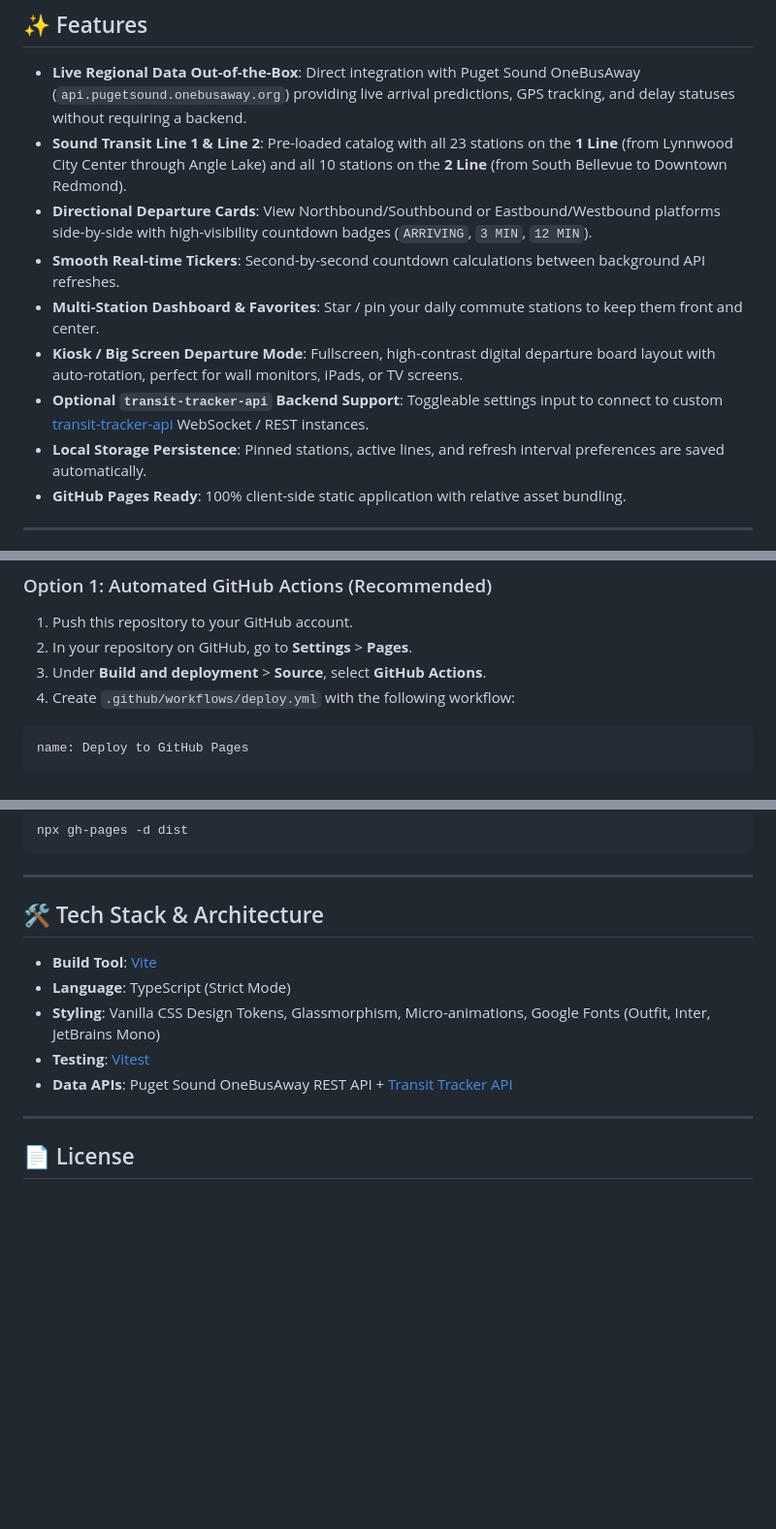
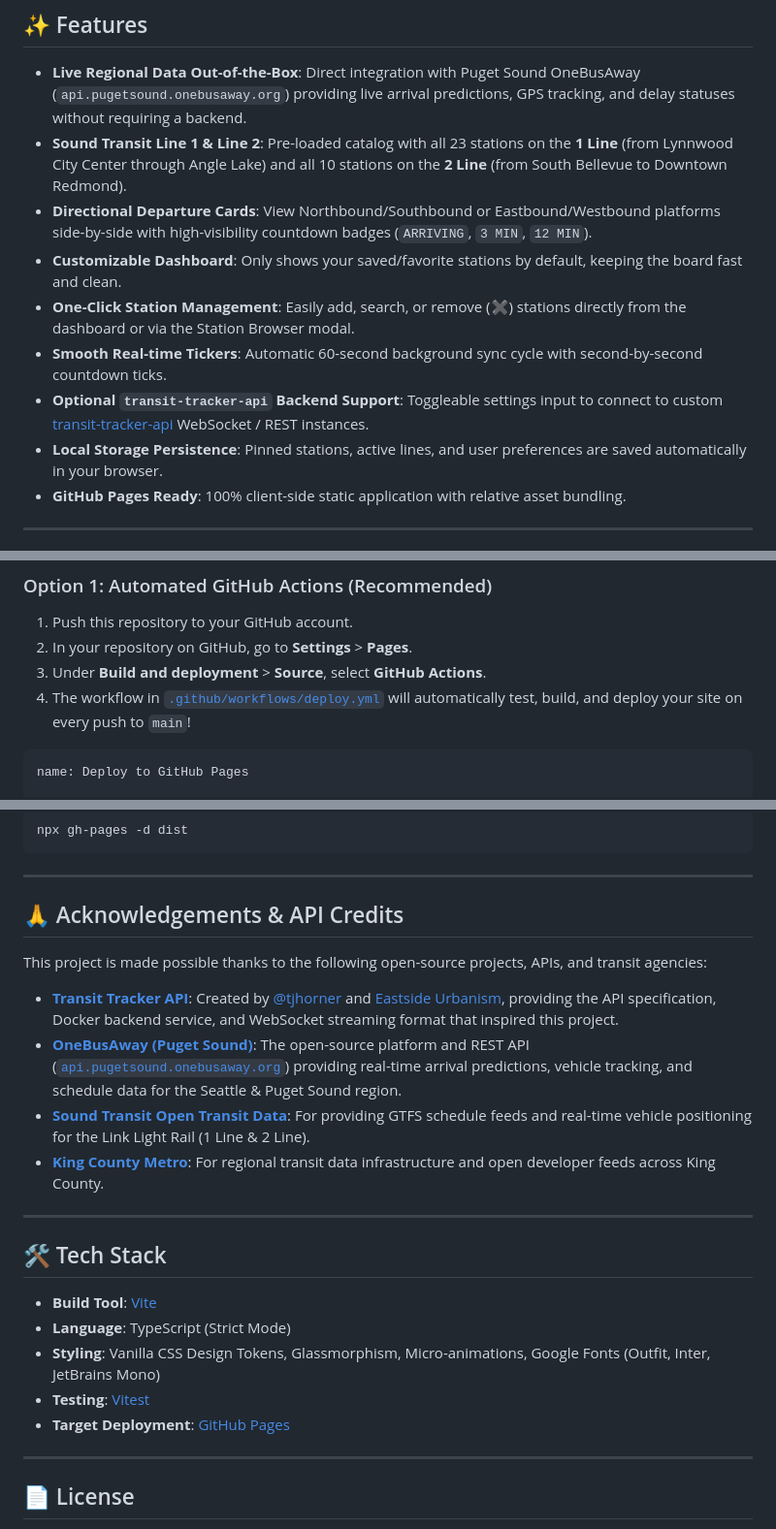
Before and after one commit to xuanmn/Seattle-Lightrail-Tracker, a Markdown page: README.md, 3 parts joined by grey strips. Shown at 97% size. GitHub-like rendering; blank space fills up the shorter version.

Commit message:
docs: add API credits and acknowledgements to README

````diff
--- a/README.md
+++ b/README.md
@@ -13,11 +13,11 @@ A modern, responsive, real-time departure countdown board and multi-station trac
 - **Live Regional Data Out-of-the-Box**: Direct integration with Puget Sound OneBusAway (`api.pugetsound.onebusaway.org`) providing live arrival predictions, GPS tracking, and delay statuses without requiring a backend.
 - **Sound Transit Line 1 & Line 2**: Pre-loaded catalog with all 23 stations on the **1 Line** (from Lynnwood City Center through Angle Lake) and all 10 stations on the **2 Line** (from South Bellevue to Downtown Redmond).
 - **Directional Departure Cards**: View Northbound/Southbound or Eastbound/Westbound platforms side-by-side with high-visibility countdown badges (`ARRIVING`, `3 MIN`, `12 MIN`).
-- **Smooth Real-time Tickers**: Second-by-second countdown calculations between background API refreshes.
-- **Multi-Station Dashboard & Favorites**: Star / pin your daily commute stations to keep them front and center.
-- **Kiosk / Big Screen Departure Mode**: Fullscreen, high-contrast digital departure board layout with auto-rotation, perfect for wall monitors, iPads, or TV screens.
+- **Customizable Dashboard**: Only shows your saved/favorite stations by default, keeping the board fast and clean.
+- **One-Click Station Management**: Easily add, search, or remove (✖) stations directly from the dashboard or via the Station Browser modal.
+- **Smooth Real-time Tickers**: Automatic 60-second background sync cycle with second-by-second countdown ticks.
 - **Optional `transit-tracker-api` Backend Support**: Toggleable settings input to connect to custom [transit-tracker-api](https://github.com/tjhorner/transit-tracker-api) WebSocket / REST instances.
-- **Local Storage Persistence**: Pinned stations, active lines, and refresh interval preferences are saved automatically.
+- **Local Storage Persistence**: Pinned stations, active lines, and user preferences are saved automatically in your browser.
 - **GitHub Pages Ready**: 100% client-side static application with relative asset bundling.
 
 ---
@@ -55,7 +55,7 @@ The optimized static build is generated in the `dist/` directory.
 1. Push this repository to your GitHub account.
 2. In your repository on GitHub, go to **Settings** > **Pages**.
 3. Under **Build and deployment** > **Source**, select **GitHub Actions**.
-4. Create `.github/workflows/deploy.yml` with the following workflow:
+4. The workflow in [`.github/workflows/deploy.yml`](.github/workflows/deploy.yml) will automatically test, build, and deploy your site on every push to `main`!
 
 ```yaml
 name: Deploy to GitHub Pages
@@ -118,13 +118,24 @@ npx gh-pages -d dist
 
 ---
 
-## 🛠️ Tech Stack & Architecture
+## 🙏 Acknowledgements & API Credits
+
+This project is made possible thanks to the following open-source projects, APIs, and transit agencies:
+
+* **[Transit Tracker API](https://github.com/tjhorner/transit-tracker-api)**: Created by [@tjhorner](https://github.com/tjhorner) and [Eastside Urbanism](https://github.com/EastsideUrbanism), providing the API specification, Docker backend service, and WebSocket streaming format that inspired this project.
+* **[OneBusAway (Puget Sound)](https://onebusaway.org/)**: The open-source platform and REST API ([`api.pugetsound.onebusaway.org`](https://developer.onebusaway.org/)) providing real-time arrival predictions, vehicle tracking, and schedule data for the Seattle & Puget Sound region.
+* **[Sound Transit Open Transit Data](https://www.soundtransit.org/help-contacts/business-information/open-transit-data-otd)**: For providing GTFS schedule feeds and real-time vehicle positioning for the Link Light Rail (1 Line & 2 Line).
+* **[King County Metro](https://kingcounty.gov/en/dept/metro/rider-tools/open-data)**: For regional transit data infrastructure and open developer feeds across King County.
+
+---
+
+## 🛠️ Tech Stack
 
 - **Build Tool**: [Vite](https://vitejs.dev/)
 - **Language**: TypeScript (Strict Mode)
 - **Styling**: Vanilla CSS Design Tokens, Glassmorphism, Micro-animations, Google Fonts (Outfit, Inter, JetBrains Mono)
 - **Testing**: [Vitest](https://vitest.dev/)
-- **Data APIs**: Puget Sound OneBusAway REST API + [Transit Tracker API](https://github.com/tjhorner/transit-tracker-api)
+- **Target Deployment**: [GitHub Pages](https://pages.github.com/)
 
 ---
 
````
